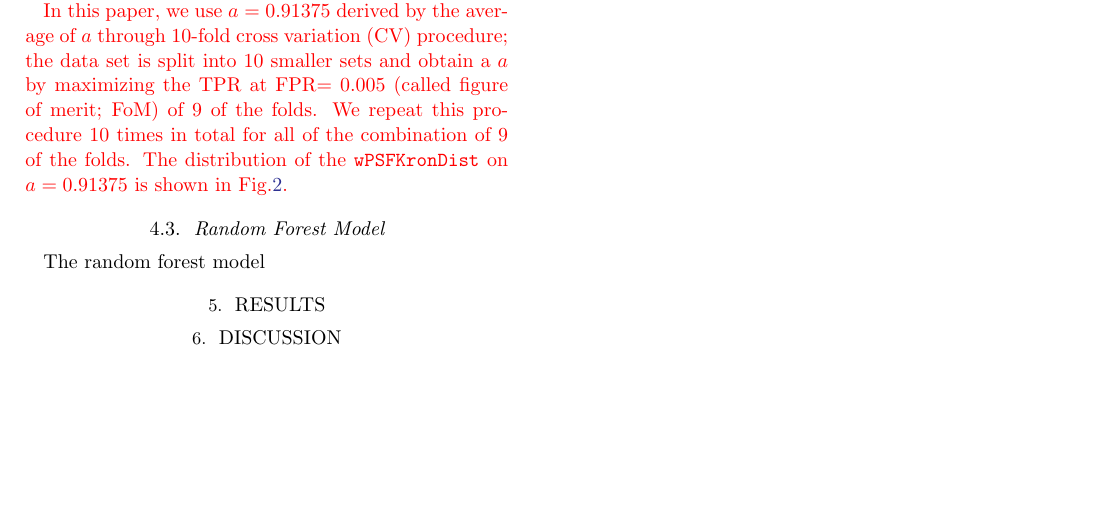
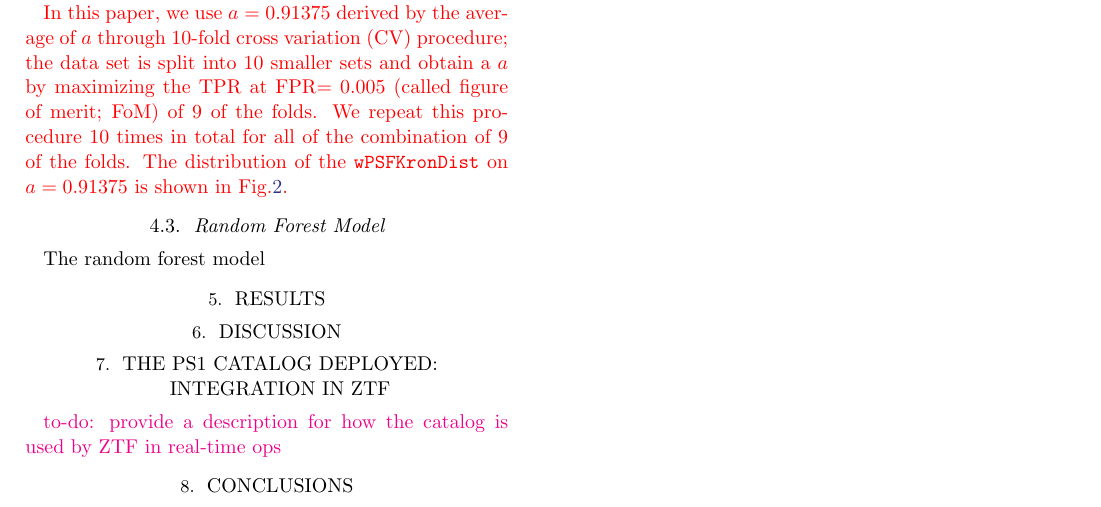
Before and after one commit to adamamiller/PS1_star_galaxy, a LaTeX paper (paper/ps1_star_gal.tex): part of page 4 of 5, cut so that both start at the same text, the shorter picture padded with empty space. Compiled offline with pdfLaTeX; an older LaTeX class or package is replaced by its successor.

Commit message:
add section about ZTF deployment of the catalog

```diff
--- a/paper/ps1_star_gal.tex
+++ b/paper/ps1_star_gal.tex
@@ -472,6 +472,10 @@ corresponding to the false positive ratio = 0.005, 0.01, 0.02, 0.05, and 0.1. }
 
 \section{Discussion}
 
+\section{The PS1 Catalog Deployed: Integration in ZTF}
+
+\todo{provide a description for how the catalog is used by ZTF in real-time ops}
+
 \section{Conclusions}
 
 \acknowledgements
```
